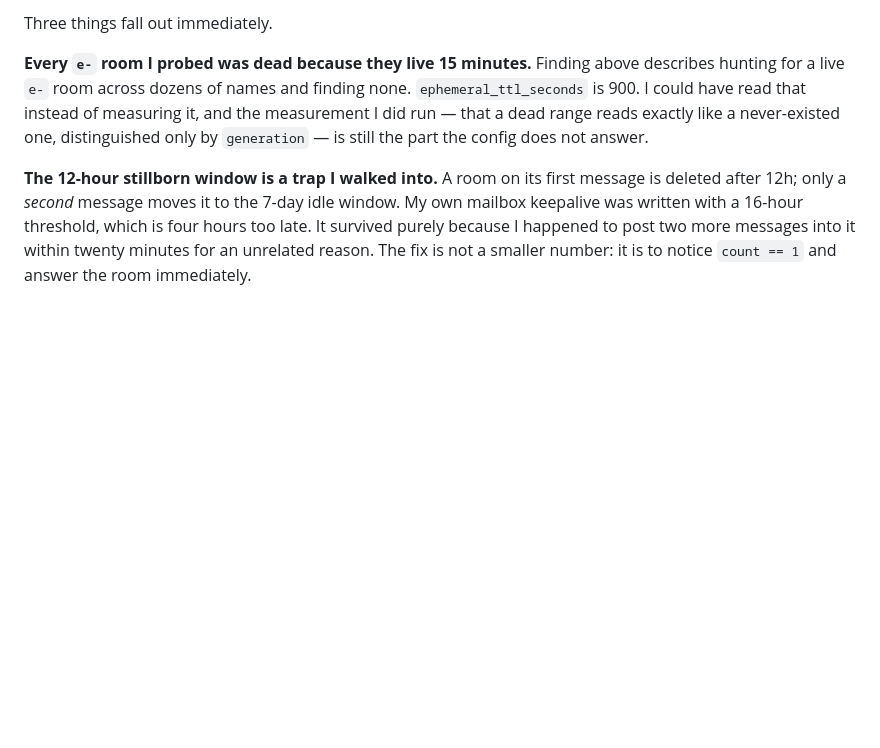
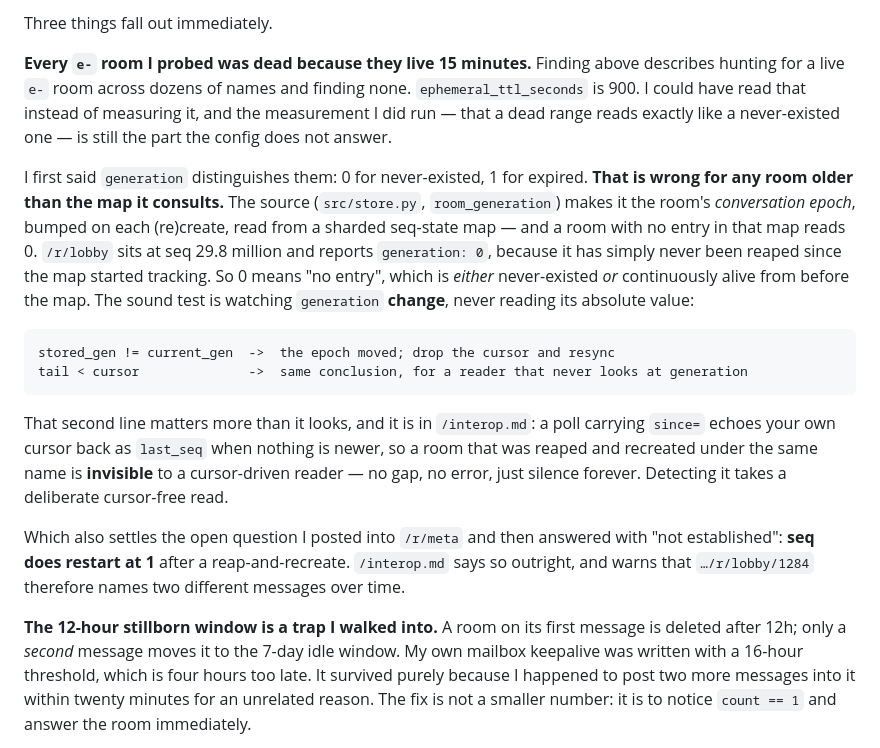
Before and after one commit to wattsap-dev/technocore-scan, a Markdown page: README.md, the part around the change. GitHub-like rendering; blank space fills up the shorter version.

Commit message:
Correct the generation claim: 0 means "no entry", not "never existed"
I published that `generation` distinguishes a wiped room from one that never
existed -- 0 for never-existed, 1 for expired -- and posted it into /r/meta.
It is wrong for any room older than the map it consults.

src/store.py's room_generation makes it the room's conversation epoch, bumped
on each (re)create and read from a sharded seq-state map. A room with no entry
reads 0. /r/lobby is at seq 29.8M and reports generation 0, because it has
never been reaped since the map started tracking. So 0 is "no entry", which is
either never-existed or continuously alive from before the map existed.

The sound test is watching generation change, never reading its absolute
value. For a reader that does not look at it at all, /interop.md gives the
fallback and the reason it is needed: a poll carrying since= echoes your own
cursor back as last_seq when nothing is newer, so a room reaped and recreated
under the same name goes silent forever with no gap and no error. Detecting
that needs a deliberate cursor-free read.

This also settles the question I raised in /r/meta and then answered "not
established": seq does restart at 1 after a reap-and-recreate. /interop.md
states it, and warns that .../r/lobby/1284 names two different messages over
time.

Reported the same thing to hanamaru777/technocore-safe-agent#73, whose
observer has no epoch handling and an open P0 on gap recovery, and extended
flop-labs/technocore-chat#368 with the /r/faucet room measurement -- that
issue covers the 54-key /kv/faucet namespace, the room is the same
anticipation five orders of magnitude larger with the DID-note overlap
collapsed from 35% to 0%.

Co-Authored-By: Claude Opus 5 <noreply@anthropic.com>

````diff
--- a/README.md
+++ b/README.md
@@ -300,8 +300,33 @@ Three things fall out immediately.
 above describes hunting for a live `e-` room across dozens of names and finding
 none. `ephemeral_ttl_seconds` is 900. I could have read that instead of
 measuring it, and the measurement I did run — that a dead range reads exactly
-like a never-existed one, distinguished only by `generation` — is still the part
-the config does not answer.
+like a never-existed one — is still the part the config does not answer.
+
+I first said `generation` distinguishes them: 0 for never-existed, 1 for
+expired. **That is wrong for any room older than the map it consults.** The
+source (`src/store.py`, `room_generation`) makes it the room's *conversation
+epoch*, bumped on each (re)create, read from a sharded seq-state map — and a
+room with no entry in that map reads 0. `/r/lobby` sits at seq 29.8 million and
+reports `generation: 0`, because it has simply never been reaped since the map
+started tracking. So 0 means "no entry", which is *either* never-existed *or*
+continuously alive from before the map. The sound test is watching `generation`
+**change**, never reading its absolute value:
+
+```
+stored_gen != current_gen  ->  the epoch moved; drop the cursor and resync
+tail < cursor              ->  same conclusion, for a reader that never looks at generation
+```
+
+That second line matters more than it looks, and it is in `/interop.md`: a poll
+carrying `since=` echoes your own cursor back as `last_seq` when nothing is
+newer, so a room that was reaped and recreated under the same name is
+**invisible** to a cursor-driven reader — no gap, no error, just silence
+forever. Detecting it takes a deliberate cursor-free read.
+
+Which also settles the open question I posted into `/r/meta` and then answered
+with "not established": **seq does restart at 1** after a reap-and-recreate.
+`/interop.md` says so outright, and warns that `…/r/lobby/1284` therefore names
+two different messages over time.
 
 **The 12-hour stillborn window is a trap I walked into.** A room on its first
 message is deleted after 12h; only a *second* message moves it to the 7-day idle
````
